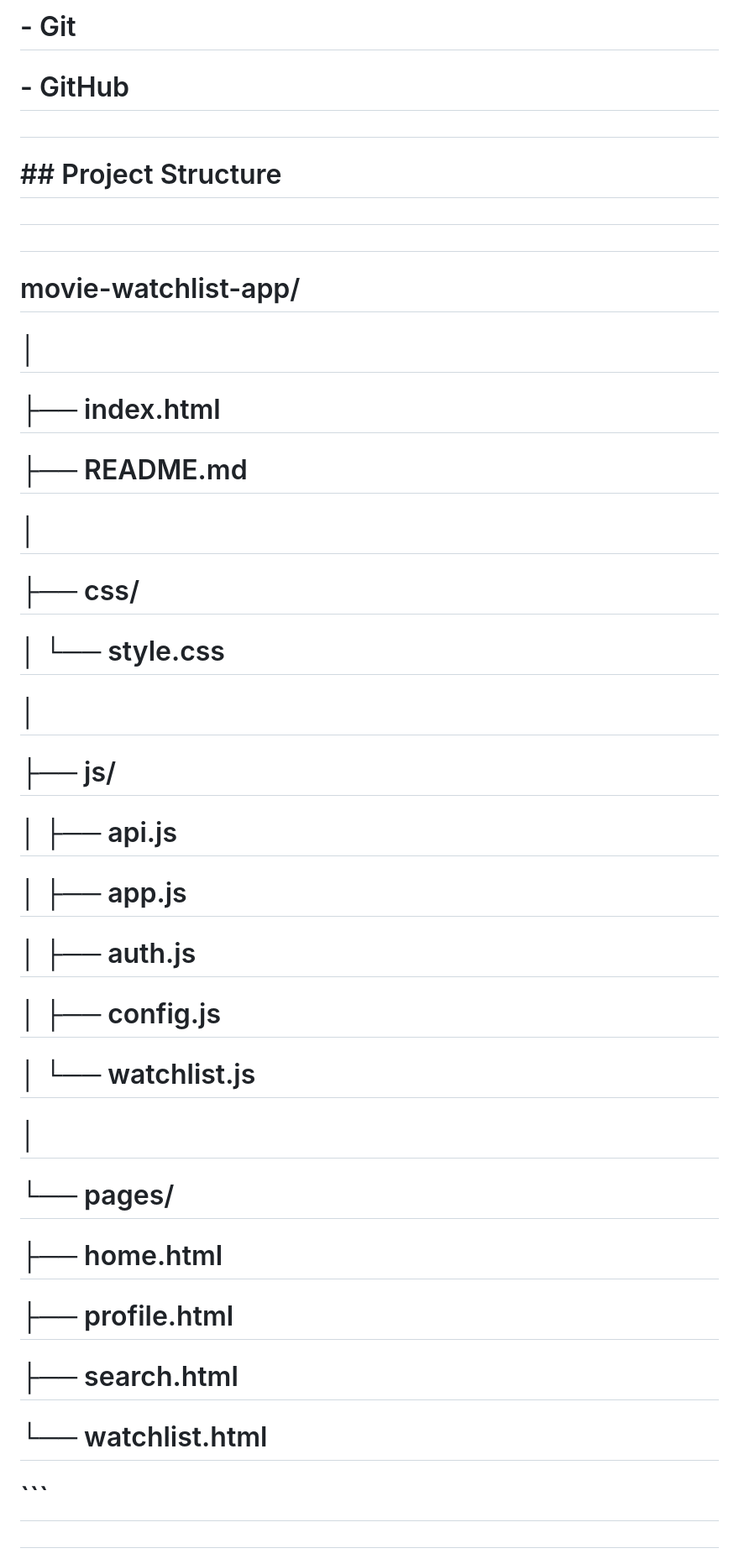
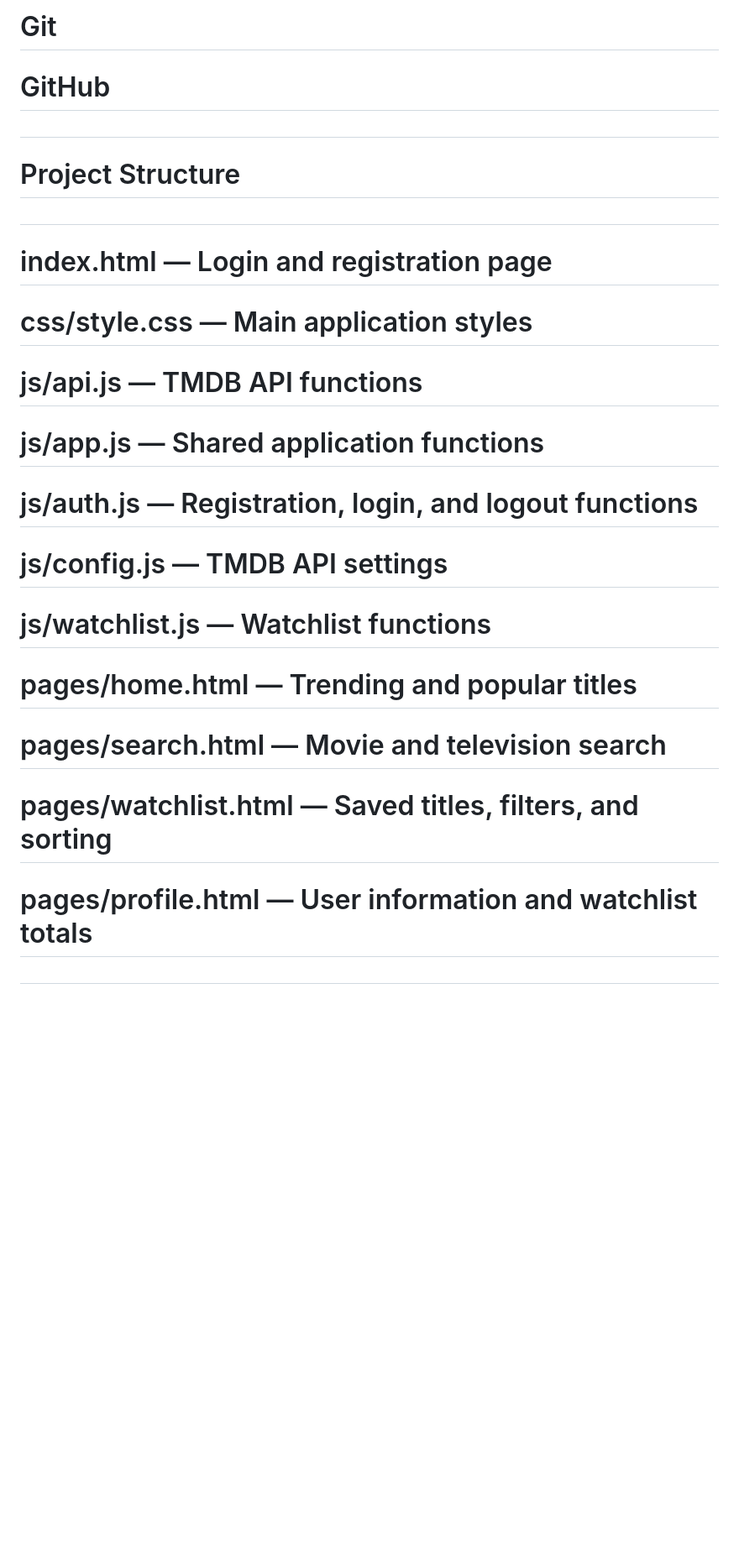
Before and after one commit to dukecarroll1122-ctrl/MovieMate, a Markdown page: README.md, the part around one of its changes. Shown at 84% size. GitHub-like rendering; blank space fills up the shorter version.

````diff
--- a/README.md
+++ b/README.md
@@ -80,57 +60,35 @@
 
-# \- Git
+# Git
 
-# \- GitHub
+# GitHub
 
 #
 
-# \## Project Structure
+# Project Structure
 
 #
 
-#
+# index.html — Login and registration page
 
-# movie-watchlist-app/
+# css/style.css — Main application styles
 
-# │
+# js/api.js — TMDB API functions
 
-# ├── index.html
+# js/app.js — Shared application functions
 
-# ├── README.md
+# js/auth.js — Registration, login, and logout functions
 
-# │
+# js/config.js — TMDB API settings
 
-# ├── css/
+# js/watchlist.js — Watchlist functions
 
-# │   └── style.css
+# pages/home.html — Trending and popular titles
 
-# │
+# pages/search.html — Movie and television search
 
-# ├── js/
+# pages/watchlist.html — Saved titles, filters, and sorting
 
-# │   ├── api.js
-
-# │   ├── app.js
-
-# │   ├── auth.js
-
-# │   ├── config.js
-
-# │   └── watchlist.js
-
-# │
-
-# └── pages/
-
-# &#x20;   ├── home.html
-
-# &#x20;   ├── profile.html
-
-# &#x20;   ├── search.html
-
-# &#x20;   └── watchlist.html
-
-# ```
+# pages/profile.html — User information and watchlist totals
 
 #
 
````
Also changed, not shown: other parts of README.md (+45 -73 lines).
